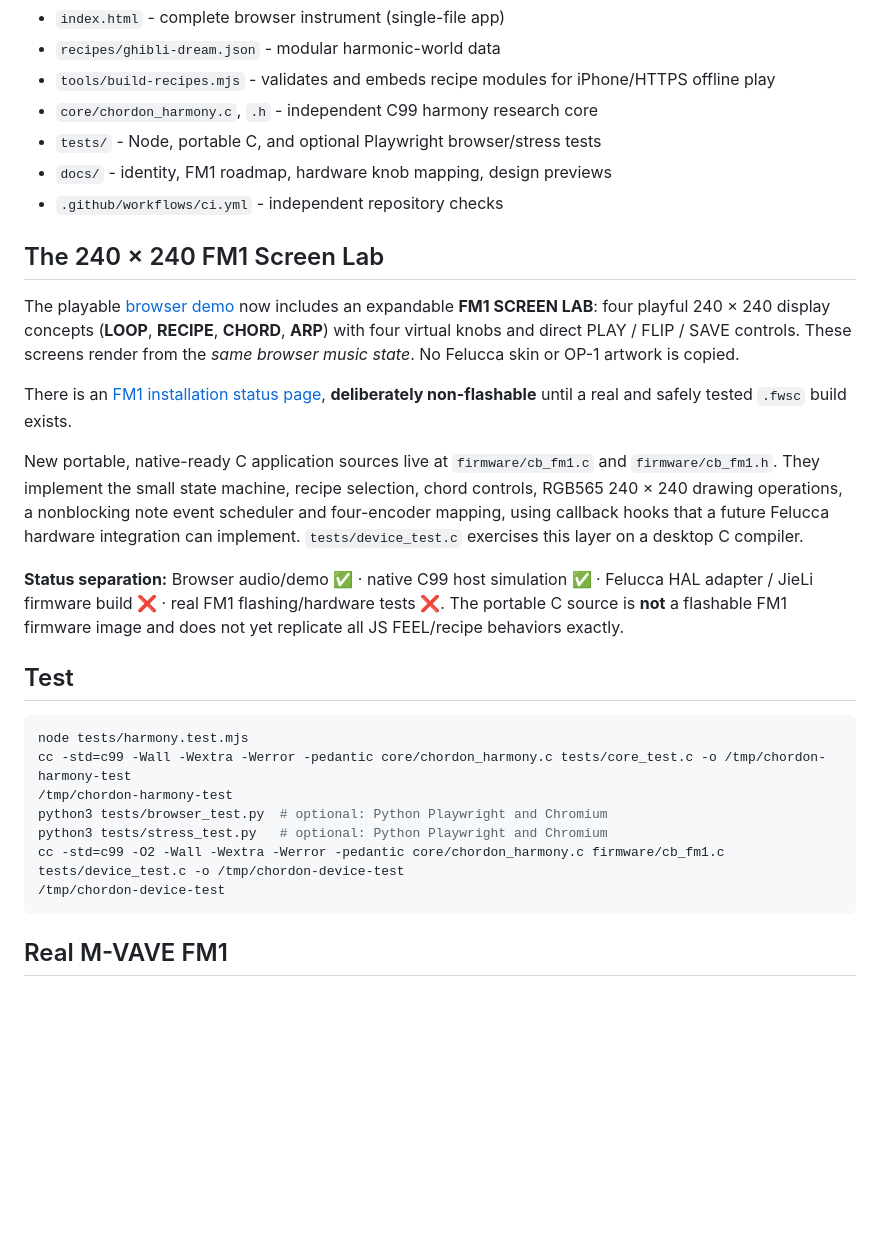
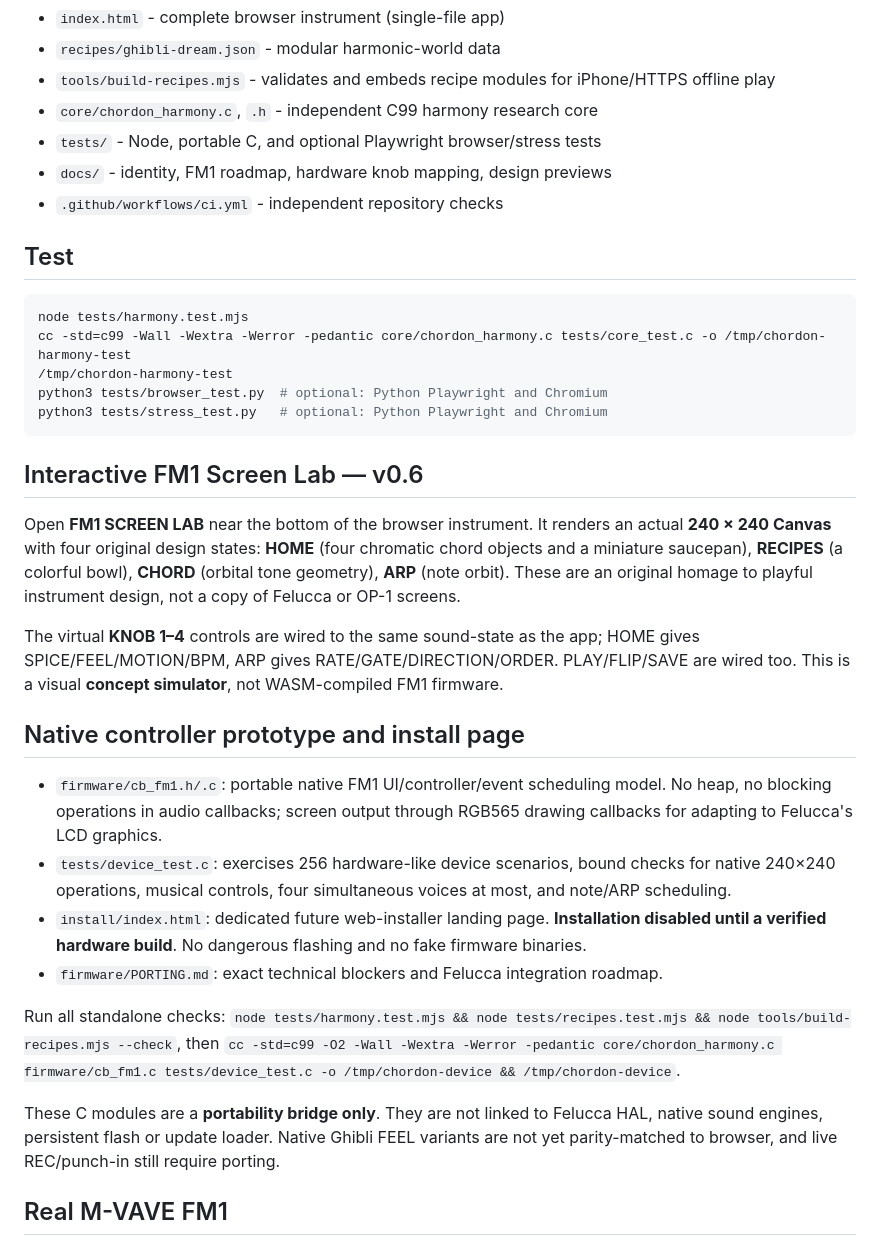
Before and after one commit to Taorminator/chordon-bleu, a Markdown page: README.md, the part around the change. Rendered like a GitHub page; blank space fills up the shorter version.

Commit message:
docs: native FM1 screen lab and portable controller status

````diff
--- a/README.md
+++ b/README.md
@@ -37,16 +37,6 @@ The recipes are standalone JSON modules in `recipes/`, bundled into offline `ind
 - `docs/` - identity, FM1 roadmap, hardware knob mapping, design previews
 - `.github/workflows/ci.yml` - independent repository checks
 
-## The 240 × 240 FM1 Screen Lab
-
-The playable [browser demo](index.html) now includes an expandable **FM1 SCREEN LAB**: four playful 240 × 240 display concepts (**LOOP**, **RECIPE**, **CHORD**, **ARP**) with four virtual knobs and direct PLAY / FLIP / SAVE controls. These screens render from the *same browser music state*. No Felucca skin or OP-1 artwork is copied.
-
-There is an [FM1 installation status page](install/index.html), **deliberately non-flashable** until a real and safely tested `.fwsc` build exists.
-
-New portable, native-ready C application sources live at `firmware/cb_fm1.c` and `firmware/cb_fm1.h`. They implement the small state machine, recipe selection, chord controls, RGB565 240 × 240 drawing operations, a nonblocking note event scheduler and four-encoder mapping, using callback hooks that a future Felucca hardware integration can implement. `tests/device_test.c` exercises this layer on a desktop C compiler.
-
-**Status separation:** Browser audio/demo ✅ · native C99 host simulation ✅ · Felucca HAL adapter / JieLi firmware build ❌ · real FM1 flashing/hardware tests ❌. The portable C source is **not** a flashable FM1 firmware image and does not yet replicate all JS FEEL/recipe behaviors exactly.
-
 ## Test
 
 ```sh
@@ -55,9 +45,24 @@ cc -std=c99 -Wall -Wextra -Werror -pedantic core/chordon_harmony.c tests/core_te
 /tmp/chordon-harmony-test
 python3 tests/browser_test.py  # optional: Python Playwright and Chromium
 python3 tests/stress_test.py   # optional: Python Playwright and Chromium
-cc -std=c99 -O2 -Wall -Wextra -Werror -pedantic core/chordon_harmony.c firmware/cb_fm1.c tests/device_test.c -o /tmp/chordon-device-test
-/tmp/chordon-device-test
 ```
+
+## Interactive FM1 Screen Lab — v0.6
+
+Open **FM1 SCREEN LAB** near the bottom of the browser instrument. It renders an actual **240 × 240 Canvas** with four original design states: **HOME** (four chromatic chord objects and a miniature saucepan), **RECIPES** (a colorful bowl), **CHORD** (orbital tone geometry), **ARP** (note orbit). These are an original homage to playful instrument design, not a copy of Felucca or OP-1 screens.
+
+The virtual **KNOB 1–4** controls are wired to the same sound-state as the app; HOME gives SPICE/FEEL/MOTION/BPM, ARP gives RATE/GATE/DIRECTION/ORDER. PLAY/FLIP/SAVE are wired too. This is a visual **concept simulator**, not WASM-compiled FM1 firmware.
+
+## Native controller prototype and install page
+
+- `firmware/cb_fm1.h/.c`: portable native FM1 UI/controller/event scheduling model. No heap, no blocking operations in audio callbacks; screen output through RGB565 drawing callbacks for adapting to Felucca's LCD graphics.
+- `tests/device_test.c`: exercises 256 hardware-like device scenarios, bound checks for native 240×240 operations, musical controls, four simultaneous voices at most, and note/ARP scheduling.
+- `install/index.html`: dedicated future web-installer landing page. **Installation disabled until a verified hardware build**. No dangerous flashing and no fake firmware binaries.
+- `firmware/PORTING.md`: exact technical blockers and Felucca integration roadmap.
+
+Run all standalone checks: `node tests/harmony.test.mjs && node tests/recipes.test.mjs && node tools/build-recipes.mjs --check`, then `cc -std=c99 -O2 -Wall -Wextra -Werror -pedantic core/chordon_harmony.c firmware/cb_fm1.c tests/device_test.c -o /tmp/chordon-device && /tmp/chordon-device`.
+
+These C modules are a **portability bridge only**. They are not linked to Felucca HAL, native sound engines, persistent flash or update loader. Native Ghibli FEEL variants are not yet parity-matched to browser, and live REC/punch-in still require porting.
 
 ## Real M-VAVE FM1
 
````
